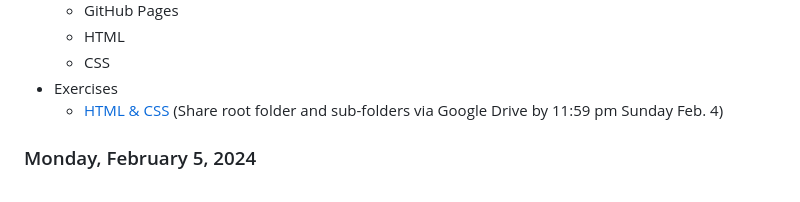
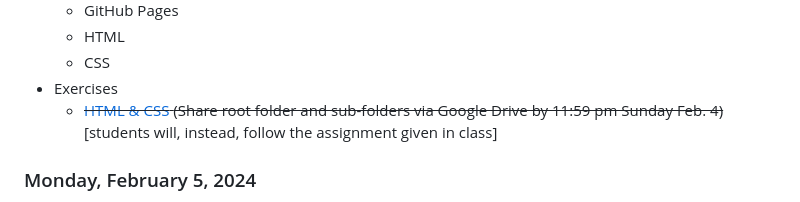
Before and after one commit to bds134/Digital-History, a Markdown page: syllabus_dh2024.md, the part around the change. Drawn GitHub-style.

```diff
--- a/syllabus_dh2024.md
+++ b/syllabus_dh2024.md
@@ -196,7 +196,7 @@ nb: *This schedule (along with readings and exercises) are subject to change. Ea
   - HTML
   - CSS
 - Exercises
-  - [HTML & CSS](https://github.com/DHRI-Curriculum/html-css/blob/v2.0/sections/01-introduction.md) (Share root folder and sub-folders via Google Drive by 11:59 pm Sunday Feb. 4)
+  - ~~[HTML & CSS](https://github.com/DHRI-Curriculum/html-css/blob/v2.0/sections/01-introduction.md) (Share root folder and sub-folders via Google Drive by 11:59 pm Sunday Feb. 4)~~ [students will, instead, follow the assignment given in class]
 
 ### Monday, February 5, 2024
 
```
Also changed, not shown: modules/02-html-css-gitpages/exercise-html-css-gitpages.md (added, +21 -0 lines).
